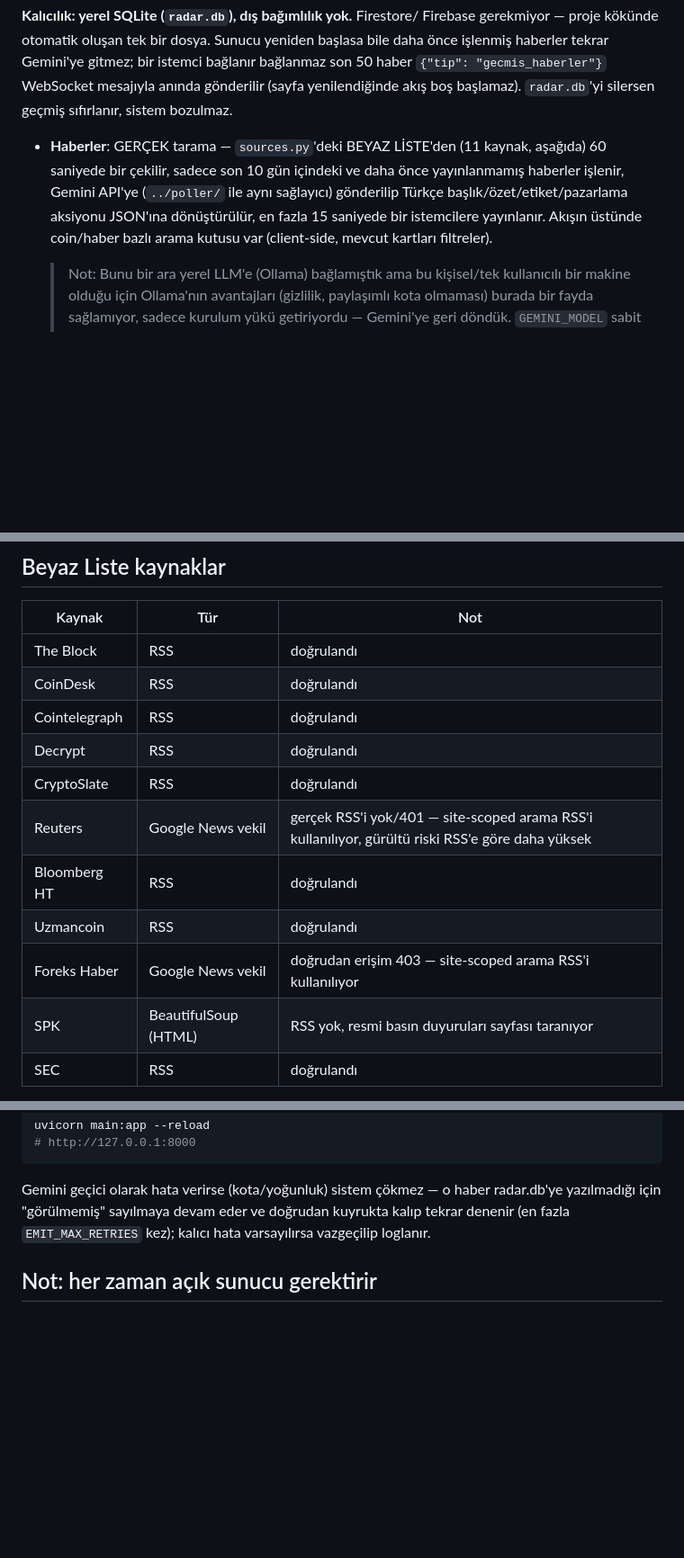
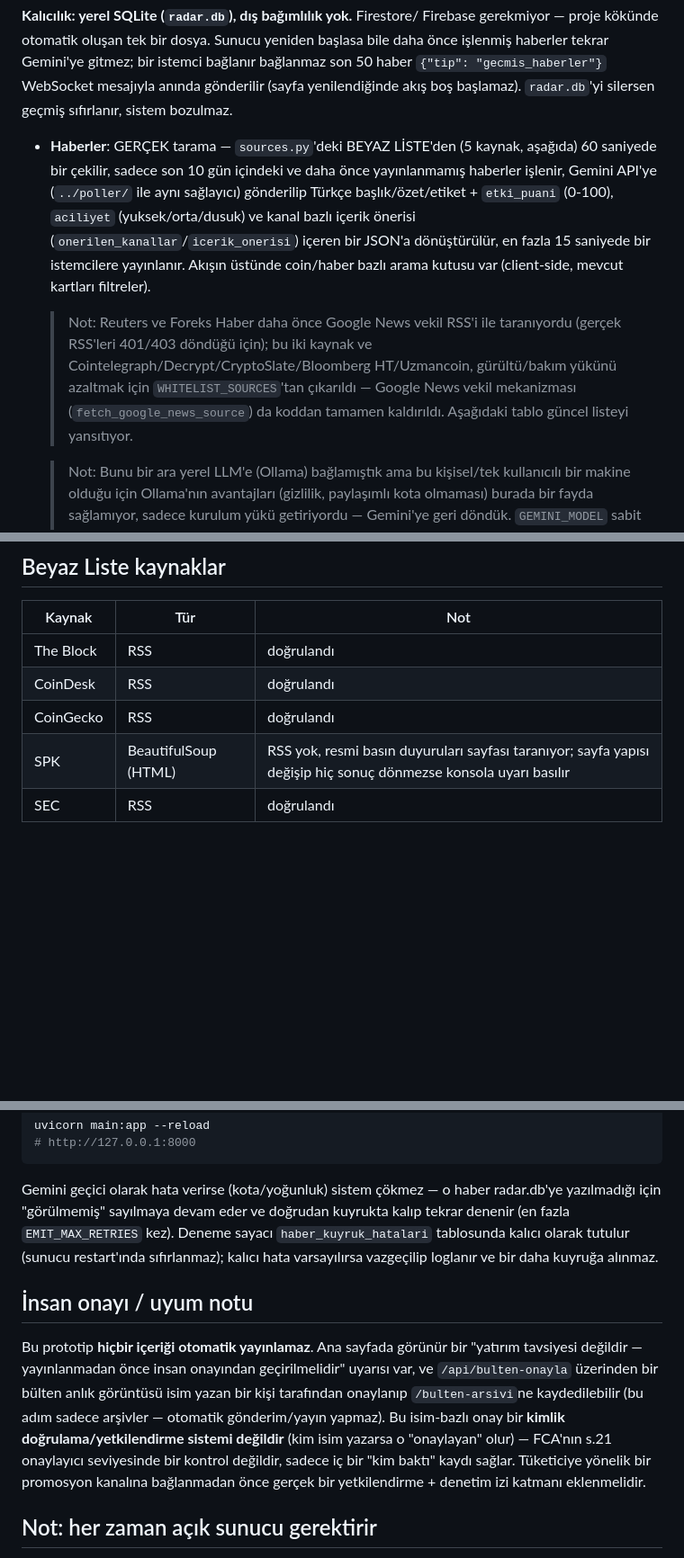
Before and after one commit to esr4ak/stablex-live-radar, a Markdown page: README.md, 3 parts joined by grey strips. Shown at 90% size. Drawn GitHub-style; blank space fills up the shorter version.

Commit message:
docs: README'yi güncel koda senkronize et
README hâlâ kaldırılmış Google News vekil kaynaklarını (Reuters, Foreks)
ve zaten koddan çıkarılmış 6 RSS kaynağını (Cointelegraph, Decrypt,
CryptoSlate, Bloomberg HT, Uzmancoin) listeliyordu — WHITELIST_SOURCES
artık sadece 5 kaynak içeriyor (The Block, CoinDesk, CoinGecko, SPK, SEC).
Ayrıca eklendi: yeni etki_puani/aciliyet alanları, kalıcı (DB-backed)
retry sayacı notu, ve mevcut ama dokümante edilmemiş insan onayı/uyum
mekanizması (görünür disclaimer + /api/bulten-onayla arşiv akışı) —
bu son ikisi, README'yi okuyan üçüncü bir tarafın (ör. dış bir uyum
raporu) prototipin "sıfır insan onayı" içerdiği yanlış sonucuna
varmasına neden olmuştu.

Co-Authored-By: Claude Sonnet 5 <noreply@anthropic.com>

```diff
--- a/README.md
+++ b/README.md
@@ -10,13 +10,21 @@ bir istemci bağlanır bağlanmaz son 50 haber `{"tip": "gecmis_haberler"}`
 WebSocket mesajıyla anında gönderilir (sayfa yenilendiğinde akış boş
 başlamaz). `radar.db`'yi silersen geçmiş sıfırlanır, sistem bozulmaz.
 
-- **Haberler**: GERÇEK tarama — `sources.py`'deki BEYAZ LİSTE'den (11 kaynak,
+- **Haberler**: GERÇEK tarama — `sources.py`'deki BEYAZ LİSTE'den (5 kaynak,
   aşağıda) 60 saniyede bir çekilir, sadece son 10 gün içindeki ve daha önce
   yayınlanmamış haberler işlenir, Gemini API'ye (`../poller/` ile aynı
-  sağlayıcı) gönderilip Türkçe başlık/özet/etiket/pazarlama aksiyonu
-  JSON'ına dönüştürülür, en fazla 15 saniyede bir istemcilere yayınlanır.
-  Akışın üstünde coin/haber bazlı arama kutusu var (client-side, mevcut
-  kartları filtreler).
+  sağlayıcı) gönderilip Türkçe başlık/özet/etiket + `etki_puani` (0-100),
+  `aciliyet` (yuksek/orta/dusuk) ve kanal bazlı içerik önerisi
+  (`onerilen_kanallar`/`icerik_onerisi`) içeren bir JSON'a dönüştürülür, en
+  fazla 15 saniyede bir istemcilere yayınlanır. Akışın üstünde coin/haber
+  bazlı arama kutusu var (client-side, mevcut kartları filtreler).
+
+  > Not: Reuters ve Foreks Haber daha önce Google News vekil RSS'i ile
+  > taranıyordu (gerçek RSS'leri 401/403 döndüğü için); bu iki kaynak ve
+  > Cointelegraph/Decrypt/CryptoSlate/Bloomberg HT/Uzmancoin, gürültü/bakım
+  > yükünü azaltmak için `WHITELIST_SOURCES`'tan çıkarıldı — Google News
+  > vekil mekanizması (`fetch_google_news_source`) da koddan tamamen
+  > kaldırıldı. Aşağıdaki tablo güncel listeyi yansıtıyor.
 
   > Not: Bunu bir ara yerel LLM'e (Ollama) bağlamıştık ama bu kişisel/tek
   > kullanıcılı bir makine olduğu için Ollama'nın avantajları (gizlilik,
@@ -40,14 +48,8 @@ başlamaz). `radar.db`'yi silersen geçmiş sıfırlanır, sistem bozulmaz.
 |---|---|---|
 | The Block | RSS | doğrulandı |
 | CoinDesk | RSS | doğrulandı |
-| Cointelegraph | RSS | doğrulandı |
-| Decrypt | RSS | doğrulandı |
-| CryptoSlate | RSS | doğrulandı |
-| Reuters | Google News vekil | gerçek RSS'i yok/401 — site-scoped arama RSS'i kullanılıyor, gürültü riski RSS'e göre daha yüksek |
-| Bloomberg HT | RSS | doğrulandı |
-| Uzmancoin | RSS | doğrulandı |
-| Foreks Haber | Google News vekil | doğrudan erişim 403 — site-scoped arama RSS'i kullanılıyor |
-| SPK | BeautifulSoup (HTML) | RSS yok, resmi basın duyuruları sayfası taranıyor |
+| CoinGecko | RSS | doğrulandı |
+| SPK | BeautifulSoup (HTML) | RSS yok, resmi basın duyuruları sayfası taranıyor; sayfa yapısı değişip hiç sonuç dönmezse konsola uyarı basılır |
 | SEC | RSS | doğrulandı |
 
 Yeni bir kaynak eklemek/çıkarmak istersen sadece `sources.py`daki
@@ -69,8 +71,23 @@ uvicorn main:app --reload
 
 Gemini geçici olarak hata verirse (kota/yoğunluk) sistem çökmez — o haber
 radar.db'ye yazılmadığı için "görülmemiş" sayılmaya devam eder ve doğrudan
-kuyrukta kalıp tekrar denenir (en fazla `EMIT_MAX_RETRIES` kez); kalıcı
-hata varsayılırsa vazgeçilip loglanır.
+kuyrukta kalıp tekrar denenir (en fazla `EMIT_MAX_RETRIES` kez). Deneme
+sayacı `haber_kuyruk_hatalari` tablosunda kalıcı olarak tutulur (sunucu
+restart'ında sıfırlanmaz); kalıcı hata varsayılırsa vazgeçilip loglanır ve
+bir daha kuyruğa alınmaz.
+
+## İnsan onayı / uyum notu
+
+Bu prototip **hiçbir içeriği otomatik yayınlamaz**. Ana sayfada görünür bir
+"yatırım tavsiyesi değildir — yayınlanmadan önce insan onayından
+geçirilmelidir" uyarısı var, ve `/api/bulten-onayla` üzerinden bir bülten
+anlık görüntüsü isim yazan bir kişi tarafından onaylanıp `/bulten-arsivi`ne
+kaydedilebilir (bu adım sadece arşivler — otomatik gönderim/yayın yapmaz).
+Bu isim-bazlı onay bir **kimlik doğrulama/yetkilendirme sistemi değildir**
+(kim isim yazarsa o "onaylayan" olur) — FCA'nın s.21 onaylayıcı seviyesinde
+bir kontrol değildir, sadece iç bir "kim baktı" kaydı sağlar. Tüketiciye
+yönelik bir promosyon kanalına bağlanmadan önce gerçek bir yetkilendirme +
+denetim izi katmanı eklenmelidir.
 
 ## Not: her zaman açık sunucu gerektirir
 
```
